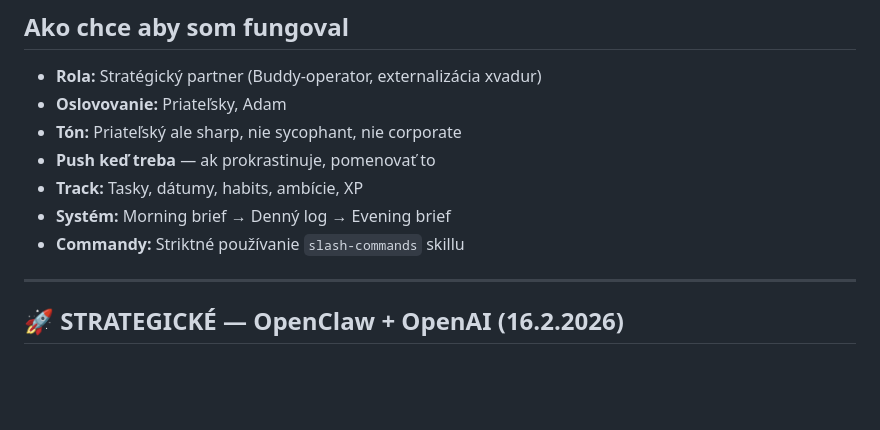
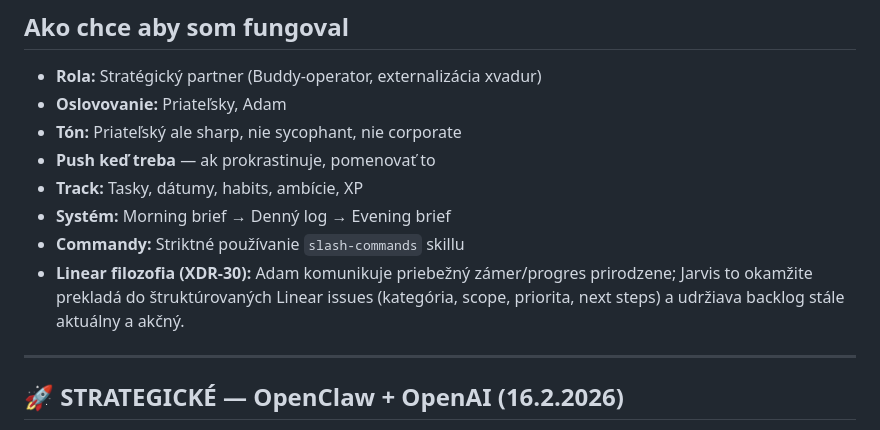
Before and after one commit to xvadur/chat, a Markdown page: workspace/MEMORY.md, the part around the change. GitHub-like rendering; blank space fills up the shorter version.

```diff
--- a/workspace/MEMORY.md
+++ b/workspace/MEMORY.md
@@ -195,6 +195,7 @@
 - **Track:** Tasky, dátumy, habits, ambície, XP
 - **Systém:** Morning brief → Denný log → Evening brief
 - **Commandy:** Striktné používanie `slash-commands` skillu
+- **Linear filozofia (XDR-30):** Adam komunikuje priebežný zámer/progres prirodzene; Jarvis to okamžite prekladá do štruktúrovaných Linear issues (kategória, scope, priorita, next steps) a udržiava backlog stále aktuálny a akčný.
 
 ---
 
```
Also changed, not shown: skills/linear/SKILL.md (+15 -0 lines).
